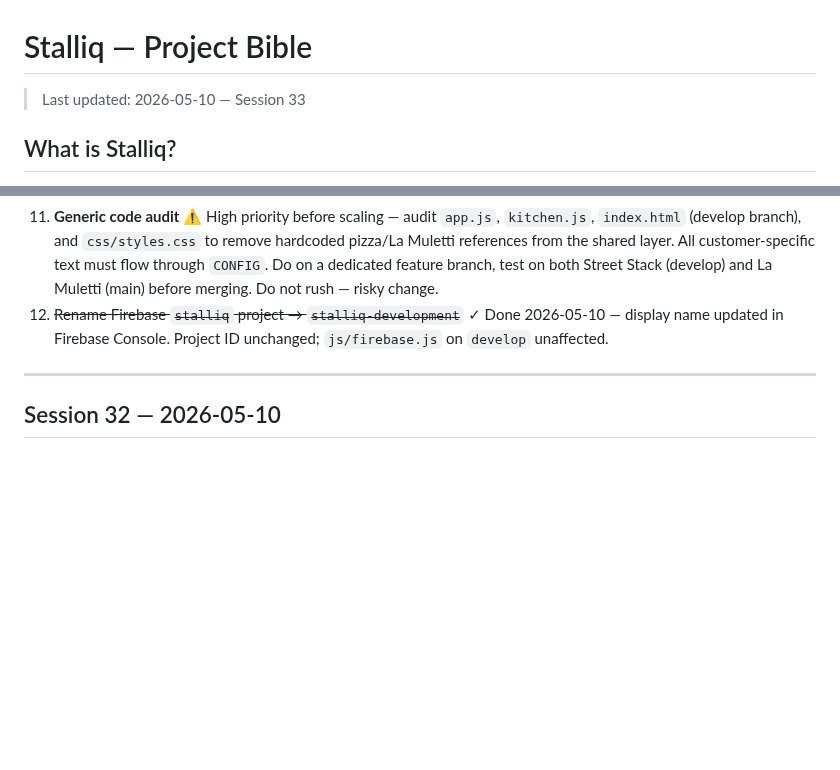
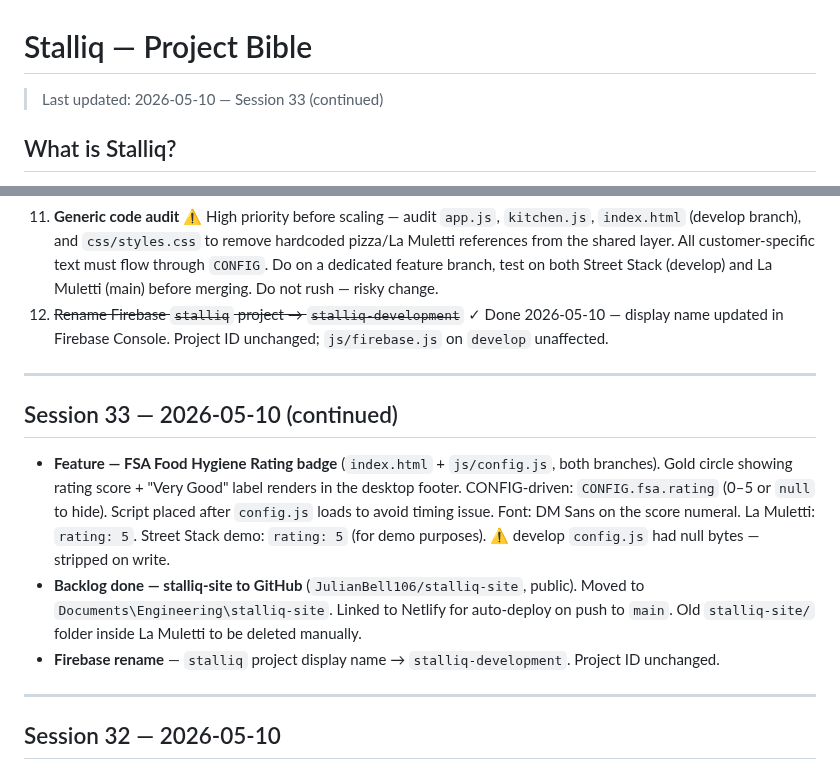
Before and after one commit to JulianBell106/lamulettipizza, a Markdown page: PROJECT.md, 2 parts joined by grey strips. Rendered like a GitHub page; blank space fills up the shorter version.

```diff
--- a/PROJECT.md
+++ b/PROJECT.md
@@ -1,5 +1,5 @@
 # Stalliq — Project Bible
-> Last updated: 2026-05-10 — Session 33
+> Last updated: 2026-05-10 — Session 33 (continued)
 
 ## What is Stalliq?
 Julian (Endoo Limited) is building Stalliq — a white-label PWA food ordering platform for independent mobile street food vendors. La Muletti Pizza (Daniele + Danielle, Bletchley MK) is the launch customer, on a free Year 1 Founding Customer deal.
@@ -21,6 +21,14 @@ Julian (Endoo Limited) is building Stalliq — a white-label PWA food ordering p
 10. ~~Add `stalliq-site` to GitHub source control~~ ✓ Done 2026-05-10 — repo at `JulianBell106/stalliq-site` (`Documents\Engineering\stalliq-site`), public, linked to Netlify for auto-deploy on push to `main`.
 11. **Generic code audit** ⚠️ High priority before scaling — audit `app.js`, `kitchen.js`, `index.html` (develop branch), and `css/styles.css` to remove hardcoded pizza/La Muletti references from the shared layer. All customer-specific text must flow through `CONFIG`. Do on a dedicated feature branch, test on both Street Stack (develop) and La Muletti (main) before merging. Do not rush — risky change.
 12. ~~Rename Firebase `stalliq` project → `stalliq-development`~~ ✓ Done 2026-05-10 — display name updated in Firebase Console. Project ID unchanged; `js/firebase.js` on `develop` unaffected.
+
+---
+
+## Session 33 — 2026-05-10 (continued)
+
+- **Feature — FSA Food Hygiene Rating badge** (`index.html` + `js/config.js`, both branches). Gold circle showing rating score + "Very Good" label renders in the desktop footer. CONFIG-driven: `CONFIG.fsa.rating` (0–5 or `null` to hide). Script placed after `config.js` loads to avoid timing issue. Font: DM Sans on the score numeral. La Muletti: `rating: 5`. Street Stack demo: `rating: 5` (for demo purposes). ⚠️ develop `config.js` had null bytes — stripped on write.
+- **Backlog done — stalliq-site to GitHub** (`JulianBell106/stalliq-site`, public). Moved to `Documents\Engineering\stalliq-site`. Linked to Netlify for auto-deploy on push to `main`. Old `stalliq-site/` folder inside La Muletti to be deleted manually.
+- **Firebase rename** — `stalliq` project display name → `stalliq-development`. Project ID unchanged.
 
 ---
 
```
